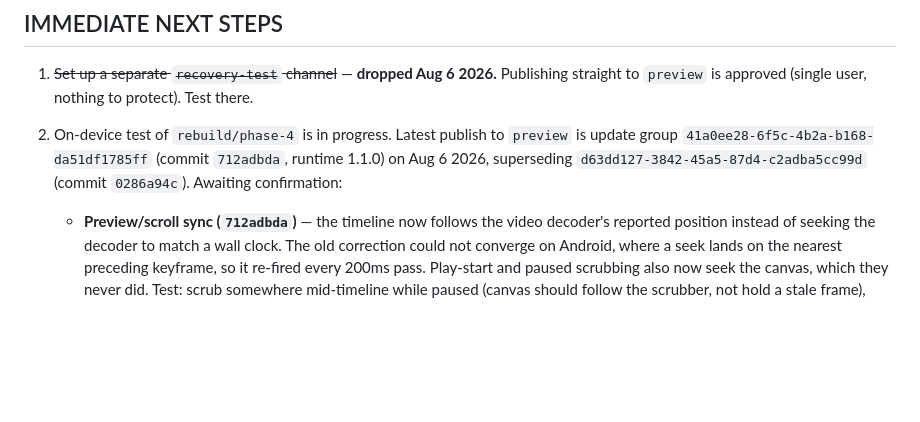
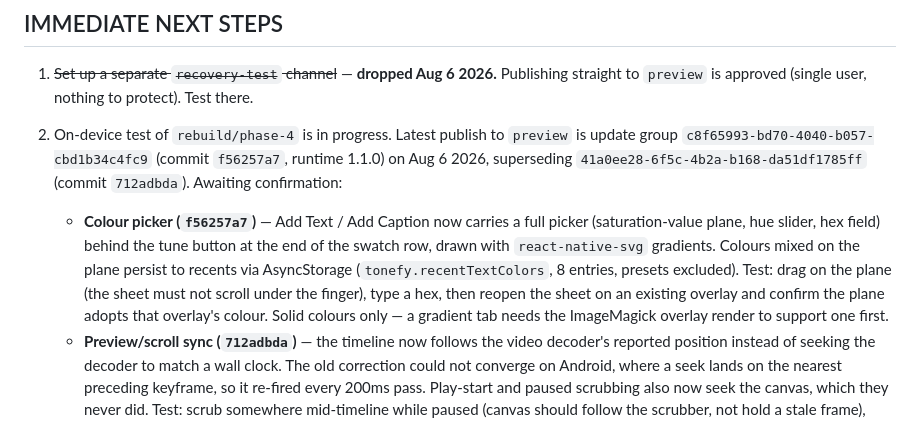
Before and after one commit to mark2-creator/TonefyApp, a Markdown page: CLAUDE.md, the part around the change. Drawn GitHub-style; blank space fills up the shorter version.

Commit message:
Point next-steps at the colour picker update
Records update group c8f65993 as the current preview publish and what to try on
device for the picker, including the two cases most likely to be wrong: a drag
on the plane being stolen by the sheet's new scroll, and reopening the sheet on
an existing overlay, where the plane has to adopt a colour set from outside it.

Co-Authored-By: Claude Opus 5 <noreply@anthropic.com>
Claude-Session: https://claude.ai/code/session_014pHRuGeNMg9nTvBjkt94S4

```diff
--- a/CLAUDE.md
+++ b/CLAUDE.md
@@ -144,9 +144,17 @@ the JSX swap.
 1. ~~Set up a separate `recovery-test` channel~~ — **dropped Aug 6 2026.** Publishing
    straight to `preview` is approved (single user, nothing to protect). Test there.
 2. On-device test of `rebuild/phase-4` is in progress. Latest publish to `preview` is
-   update group `41a0ee28-6f5c-4b2a-b168-da51df1785ff` (commit `712adbda`, runtime
-   1.1.0) on Aug 6 2026, superseding `d63dd127-3842-45a5-87d4-c2adba5cc99d`
-   (commit `0286a94c`). Awaiting confirmation:
+   update group `c8f65993-bd70-4040-b057-cbd1b34c4fc9` (commit `f56257a7`, runtime
+   1.1.0) on Aug 6 2026, superseding `41a0ee28-6f5c-4b2a-b168-da51df1785ff`
+   (commit `712adbda`). Awaiting confirmation:
+   - **Colour picker (`f56257a7`)** — Add Text / Add Caption now carries a full
+     picker (saturation-value plane, hue slider, hex field) behind the tune button
+     at the end of the swatch row, drawn with `react-native-svg` gradients. Colours
+     mixed on the plane persist to recents via AsyncStorage (`tonefy.recentTextColors`,
+     8 entries, presets excluded). Test: drag on the plane (the sheet must not
+     scroll under the finger), type a hex, then reopen the sheet on an existing
+     overlay and confirm the plane adopts that overlay's colour. Solid colours only
+     — a gradient tab needs the ImageMagick overlay render to support one first.
    - **Preview/scroll sync (`712adbda`)** — the timeline now follows the video
      decoder's reported position instead of seeking the decoder to match a wall
      clock. The old correction could not converge on Android, where a seek lands on
```
